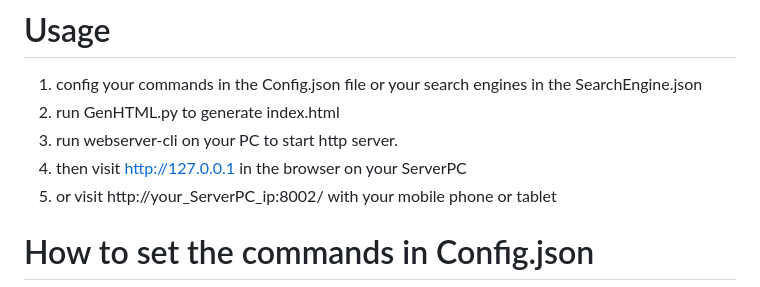
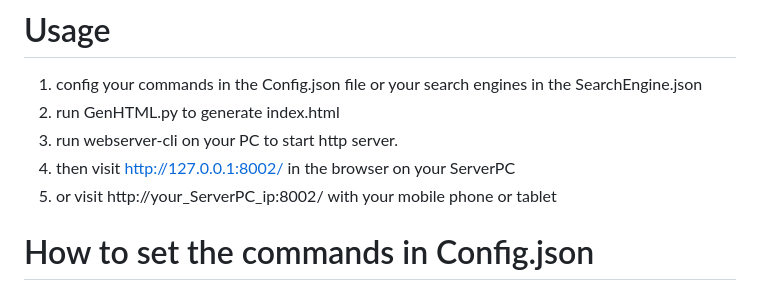
Before and after one commit to valuex/WebRemoter4PC, a Markdown page: README.md, the part around the change. Rendered like a GitHub page.

```diff
--- a/README.md
+++ b/README.md
@@ -17,7 +17,7 @@ Inspired by [**ZoomRemote**](https://github.com/khbroadcasting/ZoomRemote/)
 1. config your commands in the Config.json file or your search engines in the SearchEngine.json
 2. run GenHTML.py to generate index.html
 3. run webserver-cli on your PC to start http server.
-4. then visit http://127.0.0.1 in the browser on your ServerPC
+4. then visit http://127.0.0.1:8002/ in the browser on your ServerPC
 5. or visit http://your_ServerPC_ip:8002/ with your mobile phone or tablet
 
 # How to set the commands in Config.json
```
